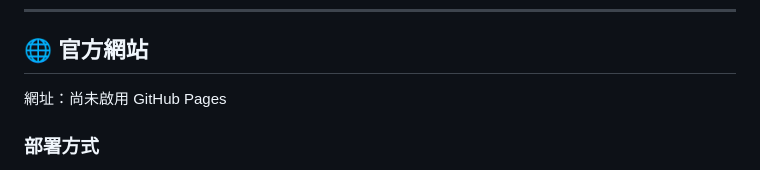
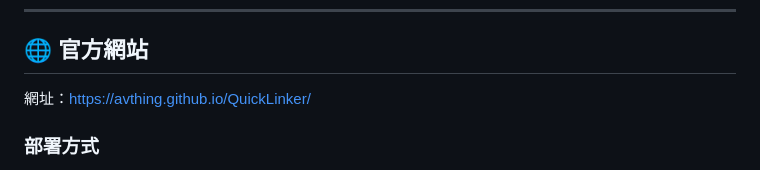
Before and after one commit to avthing/QuickLinker, a Markdown page: docs/FILE_STRUCTURE.md, the part around the change. GitHub-like rendering.

Commit message:
[DOC] 官網網址更新為 avthing.github.io/QuickLinker

```diff
--- a/docs/FILE_STRUCTURE.md
+++ b/docs/FILE_STRUCTURE.md
@@ -51,7 +51,7 @@ QuickLinker/
 
 ## 🌐 官方網站
 
-網址：尚未啟用 GitHub Pages
+網址：<https://avthing.github.io/QuickLinker/>
 
 ### 部署方式
 
```
